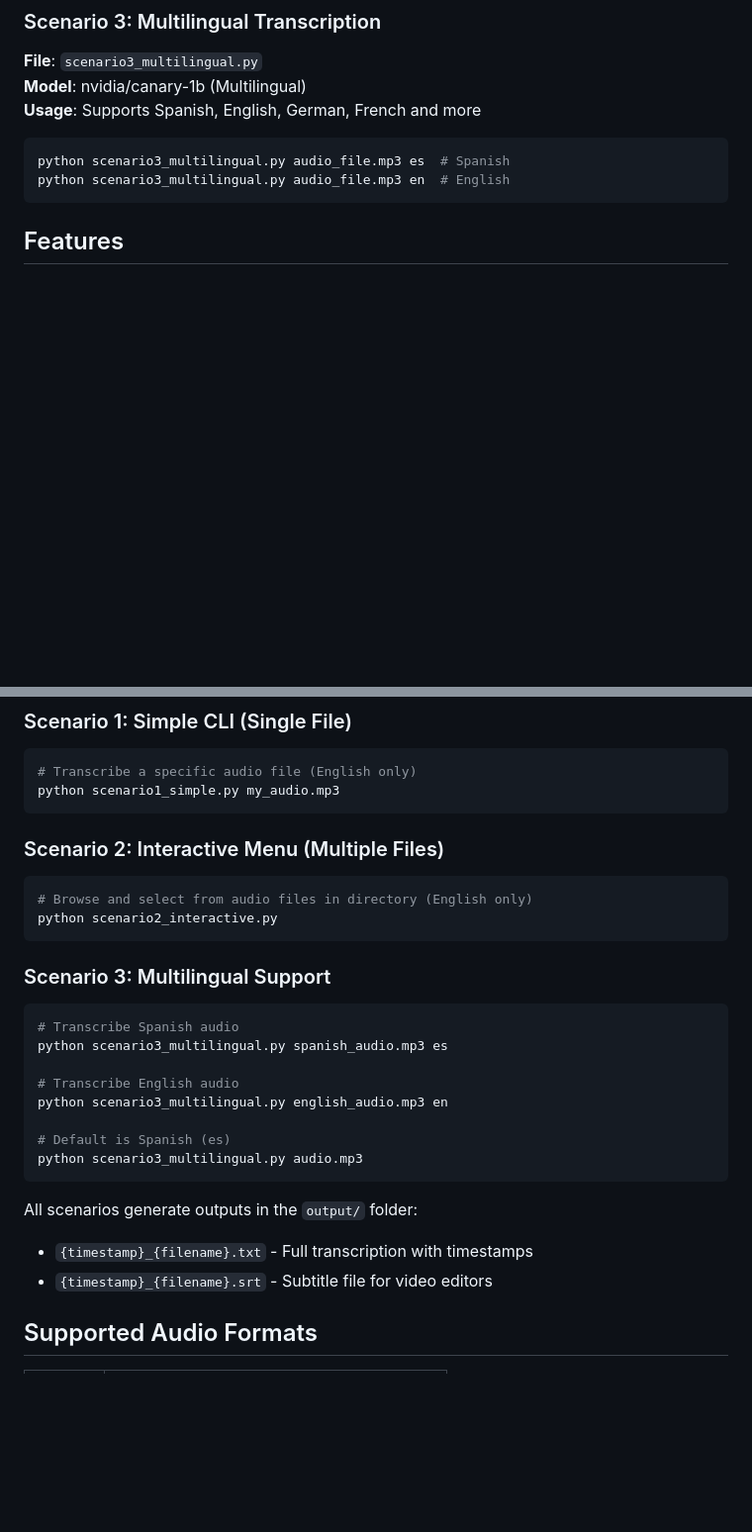
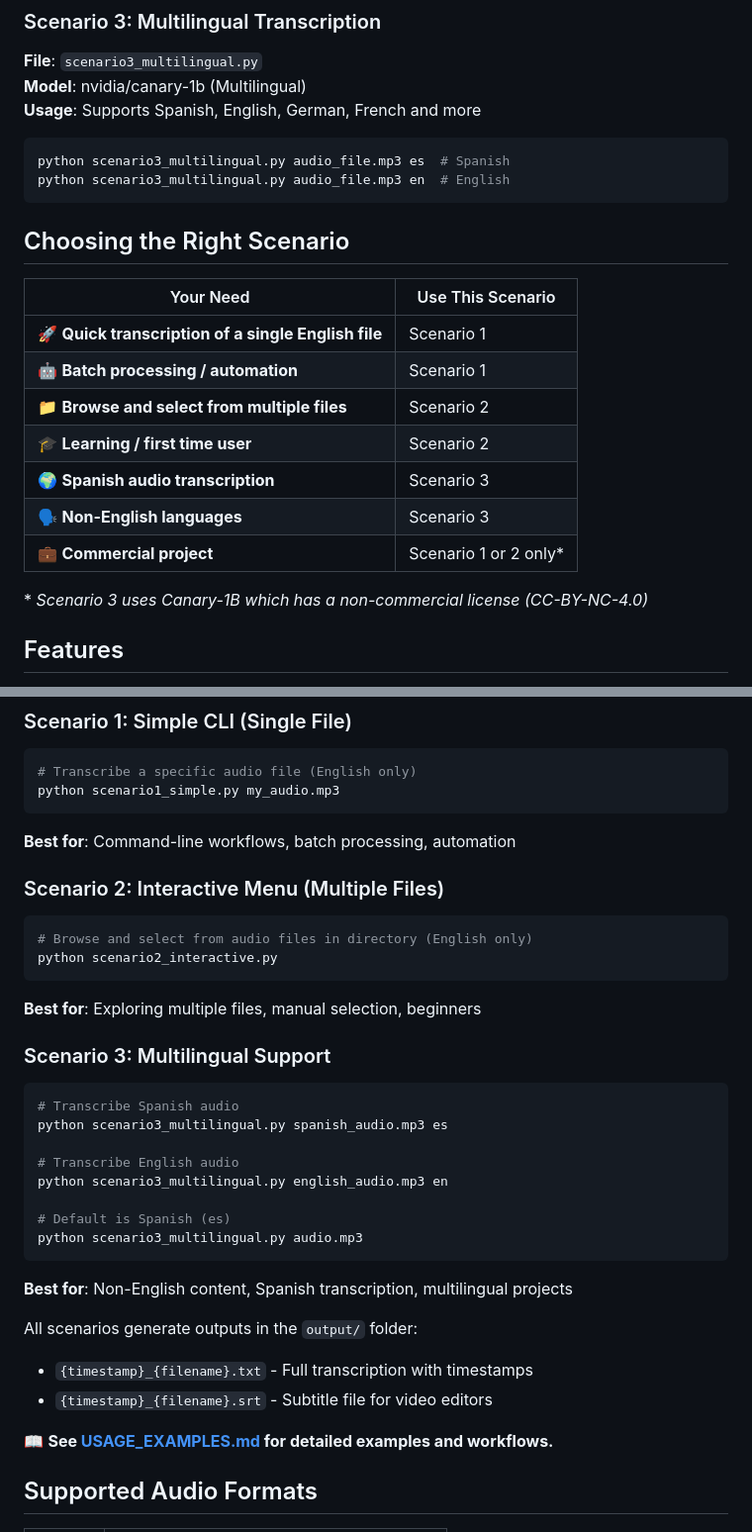
Before and after one commit to elbruno/nvidia-transcribe, a Markdown page: README.md, 2 parts joined by grey strips. Shown at 99% size. GitHub-like rendering; blank space fills up the shorter version.

Commit message:
Add comprehensive usage documentation and scenario selection guide
Co-authored-by: elbruno <3533489+elbruno@users.noreply.github.com>

````diff
--- a/README.md
+++ b/README.md
@@ -31,6 +31,20 @@ python scenario2_interactive.py
 python scenario3_multilingual.py audio_file.mp3 es  # Spanish
 python scenario3_multilingual.py audio_file.mp3 en  # English
 ```
+
+## Choosing the Right Scenario
+
+| Your Need | Use This Scenario |
+|-----------|------------------|
+| 🚀 **Quick transcription of a single English file** | Scenario 1 |
+| 🤖 **Batch processing / automation** | Scenario 1 |
+| 📁 **Browse and select from multiple files** | Scenario 2 |
+| 🎓 **Learning / first time user** | Scenario 2 |
+| 🌍 **Spanish audio transcription** | Scenario 3 |
+| 🗣️ **Non-English languages** | Scenario 3 |
+| 💼 **Commercial project** | Scenario 1 or 2 only* |
+
+\* *Scenario 3 uses Canary-1B which has a non-commercial license (CC-BY-NC-4.0)*
 
 ## Features
 
@@ -91,12 +105,14 @@ Choose the scenario that fits your needs:
 # Transcribe a specific audio file (English only)
 python scenario1_simple.py my_audio.mp3
 ```
+**Best for**: Command-line workflows, batch processing, automation
 
 ### Scenario 2: Interactive Menu (Multiple Files)
 ```bash
 # Browse and select from audio files in directory (English only)
 python scenario2_interactive.py
 ```
+**Best for**: Exploring multiple files, manual selection, beginners
 
 ### Scenario 3: Multilingual Support
 ```bash
@@ -109,10 +125,13 @@ python scenario3_multilingual.py english_audio.mp3 en
 # Default is Spanish (es)
 python scenario3_multilingual.py audio.mp3
 ```
+**Best for**: Non-English content, Spanish transcription, multilingual projects
 
 All scenarios generate outputs in the `output/` folder:
 - `{timestamp}_{filename}.txt` - Full transcription with timestamps
 - `{timestamp}_{filename}.srt` - Subtitle file for video editors
+
+📖 **See [USAGE_EXAMPLES.md](USAGE_EXAMPLES.md) for detailed examples and workflows.**
 
 ## Supported Audio Formats
 
````
Also changed, not shown: USAGE_EXAMPLES.md (added, +317 -0 lines).
